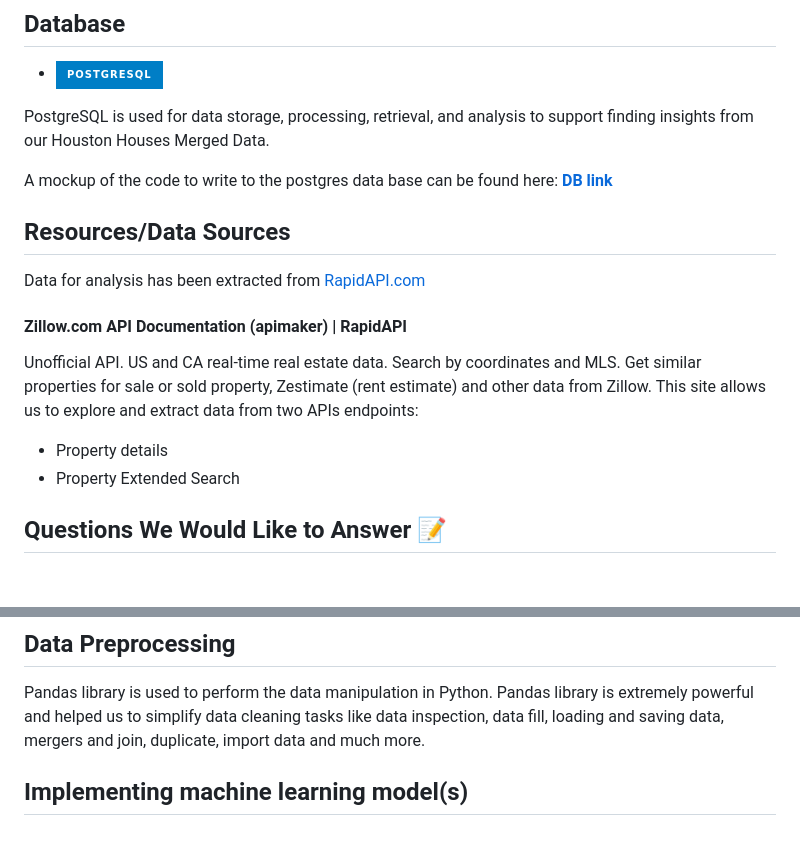
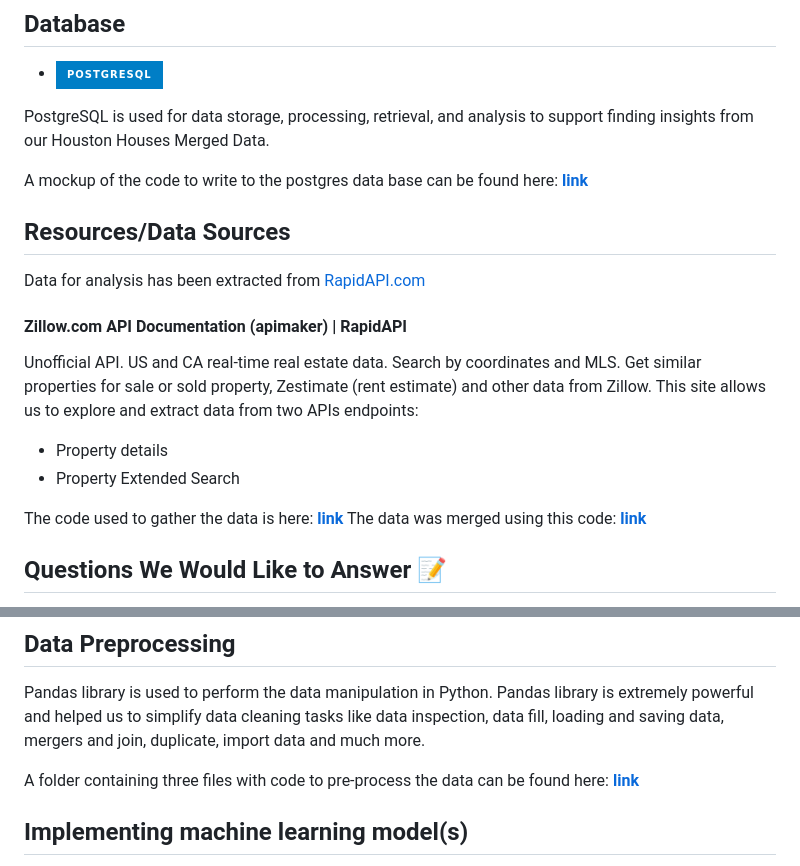
Before and after one commit to Hecgithub/House_Price_Prediction, a Markdown page: README.md, 2 parts joined by grey strips. Drawn GitHub-style; badges without logos; blank space fills up the shorter version.

Commit message:
Update README.md
updated links

```diff
--- a/README.md
+++ b/README.md
@@ -29,7 +29,7 @@ For effective peer-to-peer communication, slack was used for team channel creati
 
 PostgreSQL is used for data storage, processing, retrieval, and analysis to support finding insights from our Houston Houses Merged Data.
 
-A mockup of the code to write to the postgres data base can be found here: **[DB link](./03_Code_and_Data/04_Database/04_Database.ipynb)**
+A mockup of the code to write to the postgres data base can be found here: **[link](./03_Code_and_Data/04_Database/04_Database.ipynb)**
 
 ## Resources/Data Sources
 
@@ -41,6 +41,9 @@ Unofficial API. US and CA real-time real estate data. Search by coordinates and
 * Property details
 * Property Extended Search
 
+The code used to gather the data is here: **[link](./03_Code_and_Data/01_Get_Data_w_Property_Details/01_Get_Data_w_Property_Details.ipynb)**
+The data was merged using this code: **[link](./03_Code_and_Data/02_Merge_Data/02_Merge_Data.ipynb)**
+
 ## Questions We Would Like to Answer :memo:
 
 * Does year-built affect property value?
@@ -51,6 +54,8 @@ Unofficial API. US and CA real-time real estate data. Search by coordinates and
 ## Data Preprocessing
 
 Pandas library is used to perform the data manipulation in Python. Pandas library is extremely powerful and helped us to simplify data cleaning tasks like data inspection, data fill, loading and saving data, mergers and join, duplicate, import data and much more.
+
+A folder containing three files with code to pre-process the data can be found here: **[link](./03_Code_and_Data/03_Data_Cleaning/)**
 
 
 ## Implementing machine learning model(s)
```
